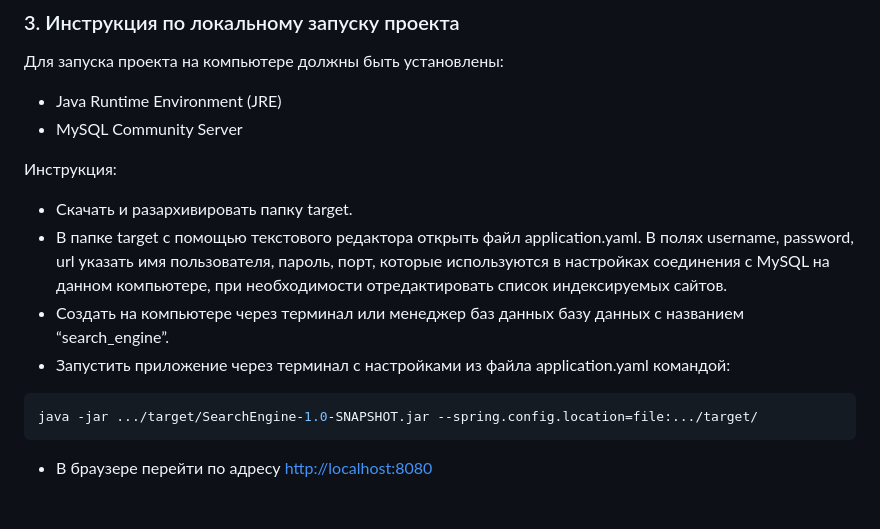
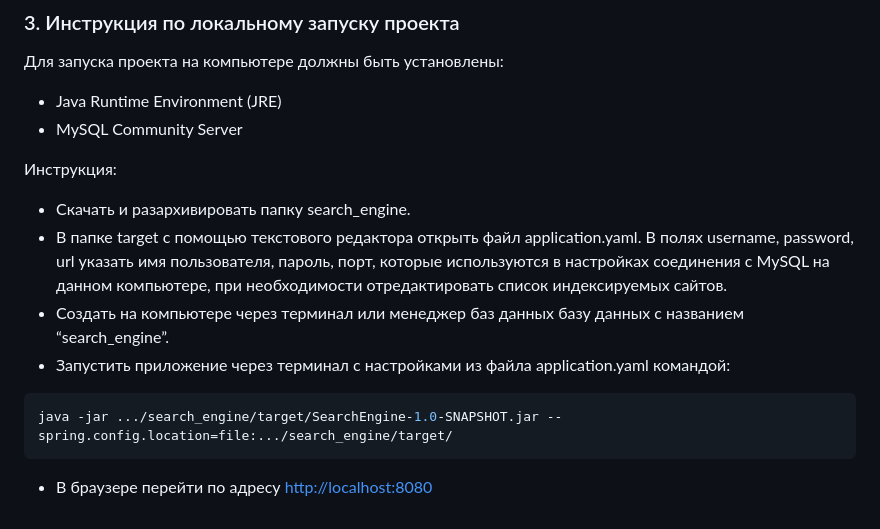
Before and after one commit to vadimgerasimov-github/skillbox_repository, a Markdown page: README.md, the part around the change. Drawn GitHub-style.

````diff
--- a/README.md
+++ b/README.md
@@ -105,13 +105,13 @@
 - MySQL Community Server
 
 Инструкция:
-* Скачать и разархивировать папку target.
+* Скачать и разархивировать папку search_engine.
 * В папке target с помощью текстового редактора открыть файл application.yaml. В полях username, password, url указать имя пользователя, пароль, порт, которые используются в настройках соединения с MySQL на данном компьютере, при необходимости отредактировать список индексируемых сайтов.
 * Создать на компьютере через терминал или менеджер баз данных базу данных с названием “search_engine”.
 * Запустить приложение через терминал с настройками из файла application.yaml командой:
 
 ```java
-java -jar .../target/SearchEngine-1.0-SNAPSHOT.jar --spring.config.location=file:.../target/
+java -jar .../search_engine/target/SearchEngine-1.0-SNAPSHOT.jar --spring.config.location=file:.../search_engine/target/
 ```
 
 * В браузере перейти по адресу [http://localhost:8080](http://localhost:8080/)
````
